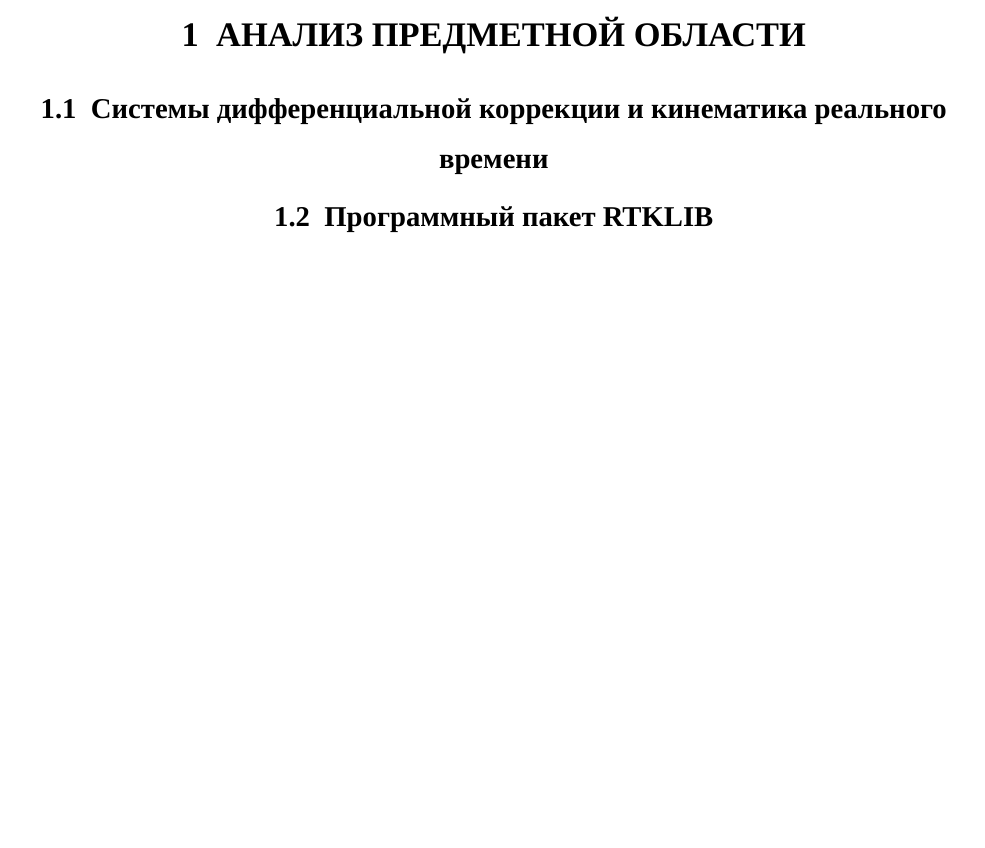
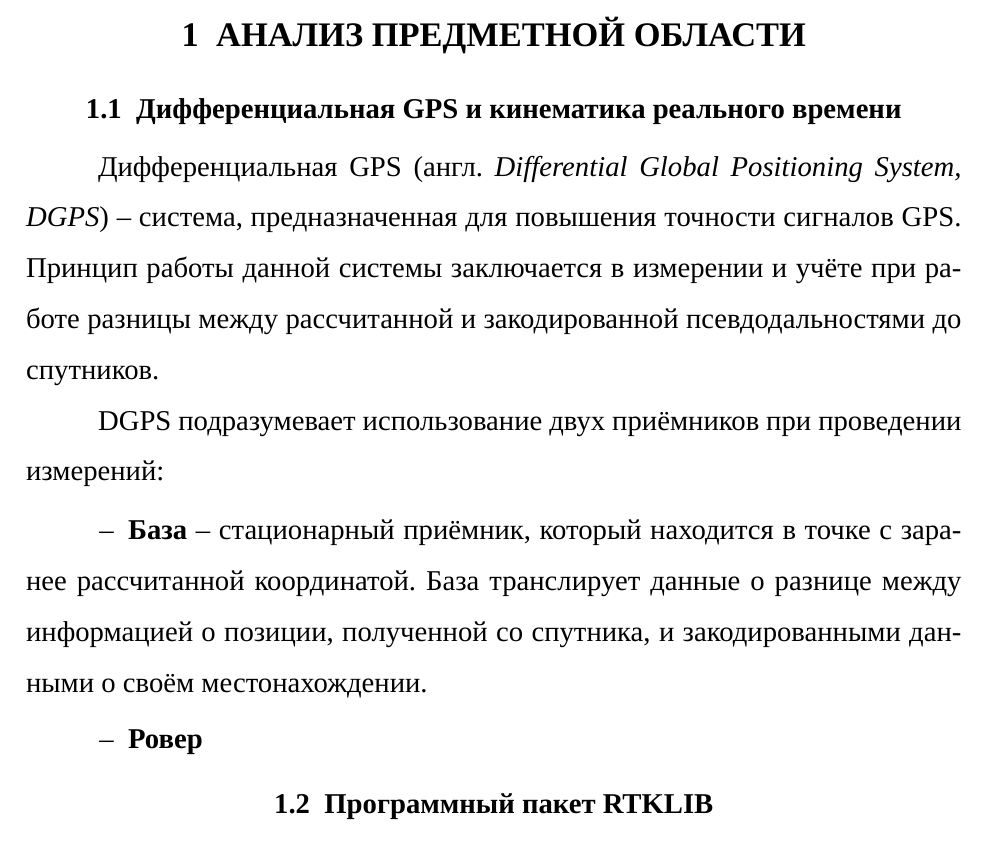
Before and after one commit to AndrKzntsv/diploma-2018, a LaTeX document (main.tex, which reads sections/1-analysis.tex): part of page 5 of 5, cut so that both start at the same text, the shorter picture padded with empty space. Compiled offline with XeLaTeX; a missing font is replaced by an installed copy or a similar font.

Commit message:
paper: Minor update for the section 1

```diff
--- a/sections/1-analysis.tex
+++ b/sections/1-analysis.tex
@@ -1,6 +1,15 @@
 \mysection{АНАЛИЗ ПРЕДМЕТНОЙ ОБЛАСТИ}
 
-\subsection{Системы дифференциальной коррекции и кинематика реального времени}
+\subsection{Дифференциальная GPS и кинематика реального времени}
+
+Дифференциальная GPS (англ. \emph{Differential Global Positioning System, DGPS}) -- система, предназначенная для повышения точности сигналов GPS. Принцип работы данной системы заключается в~измерении и~учёте при работе разницы между рассчитанной и~закодированной псевдодальностями до спутников. \par
+
+DGPS подразумевает использование двух приёмников при проведении измерений:
+
+\begin{dashitemize}
+  \item \textbf{База} -- стационарный приёмник, который находится в точке с заранее рассчитанной координатой. База транслирует данные о разнице между информацией о позиции, полученной со спутника, и закодированными данными о своём местонахождении.
+  \item \textbf{Ровер}
+\end{dashitemize}
 
 \subsection{Программный пакет RTKLIB}
 \subsubsection{Поддерживаемые спутниковые системы}
```
Also changed, not shown: main.pdf.
